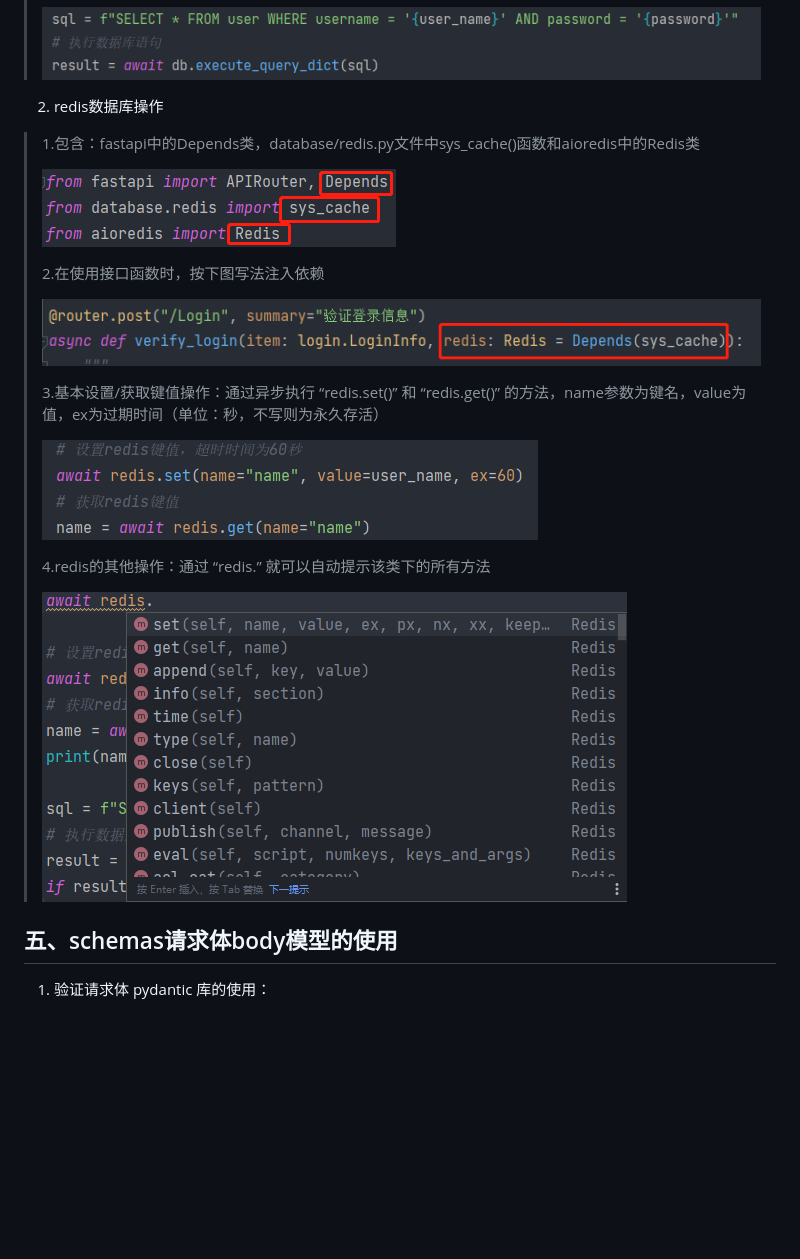
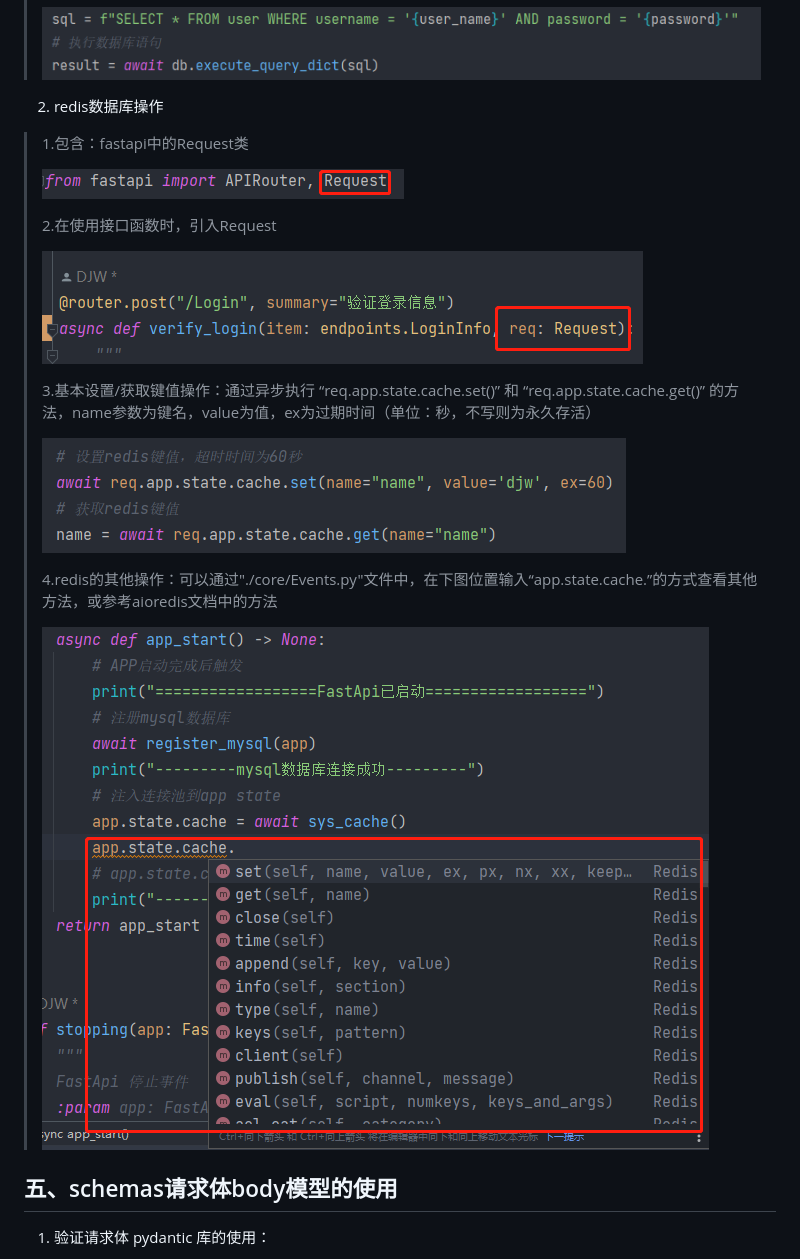
Before and after one commit to JivenDou/fastapi_program, a Markdown page: README.md, the part around the change. GitHub-like rendering; pictures changed too: img.png (added), img_1.png (added), img_2.png (added); blank space fills up the shorter version.

Commit message:
更新requirement.txt文件,修改redis模块的使用方法，更新README.md文件

```diff
--- a/README.md
+++ b/README.md
@@ -87,21 +87,21 @@
 >
 > ![img_6.png](static/img/img_6.png)
 2. redis数据库操作
-> 1.包含：fastapi中的Depends类，database/redis.py文件中sys_cache()函数和aioredis中的Redis类
+> 1.包含：fastapi中的Request类
 >
-> ![img_2.png](static/img/img_7.png)
+> ![img.png](img.png)
 >
-> 2.在使用接口函数时，按下图写法注入依赖
+> 2.在使用接口函数时，引入Request
 >
-> ![img_3.png](static/img/img_8.png)
+> ![img_1.png](img_1.png)
 >
-> 3.基本设置/获取键值操作：通过异步执行 “redis.set()” 和 “redis.get()” 的方法，name参数为键名，value为值，ex为过期时间（单位：秒，不写则为永久存活）
+> 3.基本设置/获取键值操作：通过异步执行 “req.app.state.cache.set()” 和 “req.app.state.cache.get()” 的方法，name参数为键名，value为值，ex为过期时间（单位：秒，不写则为永久存活）
 >
-> ![img_4.png](static/img/img_9.png)
+> ![img_3.png](img_3.png)
 >
-> 4.redis的其他操作：通过 “redis.” 就可以自动提示该类下的所有方法
+> 4.redis的其他操作：可以通过"./core/Events.py"文件中，在下图位置输入“app.state.cache.”的方式查看其他方法，或参考aioredis文档中的方法
 >
-> ![img_5.png](static/img/img_10.png)
+> ![img_2.png](img_2.png)
 
 ## 五、schemas请求体body模型的使用
 1. 验证请求体 pydantic 库的使用：
```
Also changed, not shown: 3 other files.
